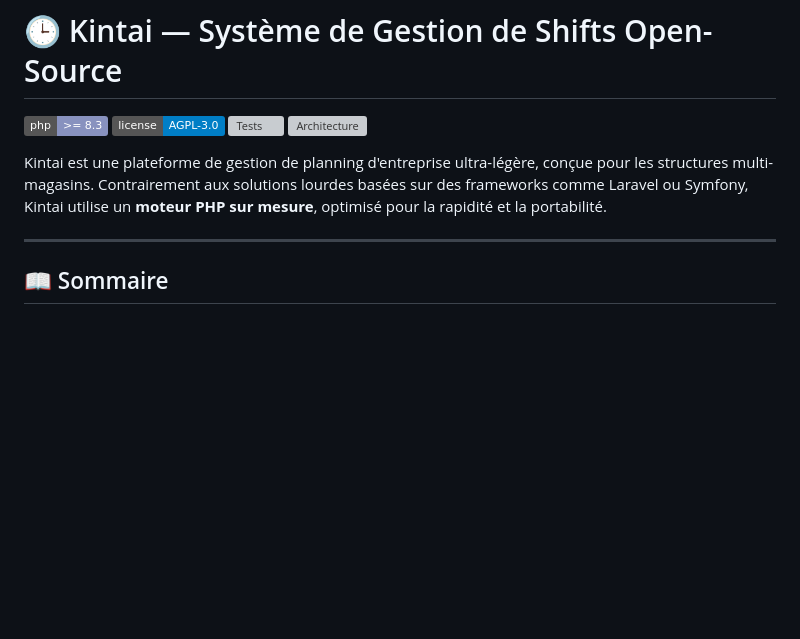
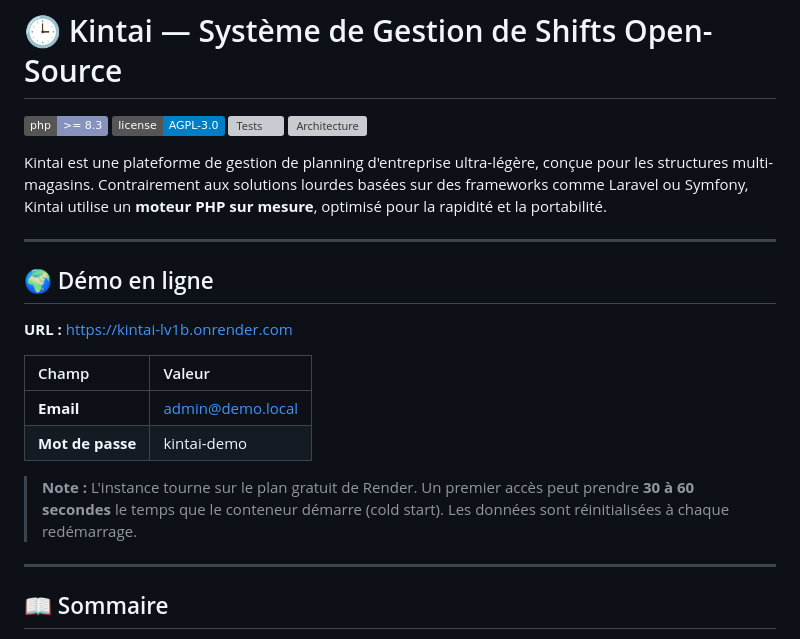
Before and after one commit to AudricSan/Kintai, a Markdown page: README.md, the part around the change. GitHub-like rendering; badges without logos; blank space fills up the shorter version; grey boxes are pictures that could not be loaded.

Commit message:
add live demo section to README
Ajout de l'URL de démo Render, des credentials par défaut et d'une note sur le cold start du plan gratuit.

```diff
--- a/README.md
+++ b/README.md
@@ -6,6 +6,19 @@
 [![Architecture](https://img.shields.io/badge/architecture-MVC%20%2F%20Custom%20Framework-orange.svg)]()
 
 Kintai est une plateforme de gestion de planning d'entreprise ultra-légère, conçue pour les structures multi-magasins. Contrairement aux solutions lourdes basées sur des frameworks comme Laravel ou Symfony, Kintai utilise un **moteur PHP sur mesure**, optimisé pour la rapidité et la portabilité.
+
+---
+
+## 🌍 Démo en ligne
+
+**URL :** [https://kintai-lv1b.onrender.com](https://kintai-lv1b.onrender.com)
+
+| Champ       | Valeur            |
+| :---------- | :---------------- |
+| **Email**   | admin@demo.local  |
+| **Mot de passe** | kintai-demo  |
+
+> **Note :** L'instance tourne sur le plan gratuit de Render. Un premier accès peut prendre **30 à 60 secondes** le temps que le conteneur démarre (cold start). Les données sont réinitialisées à chaque redémarrage.
 
 ---
 
```
